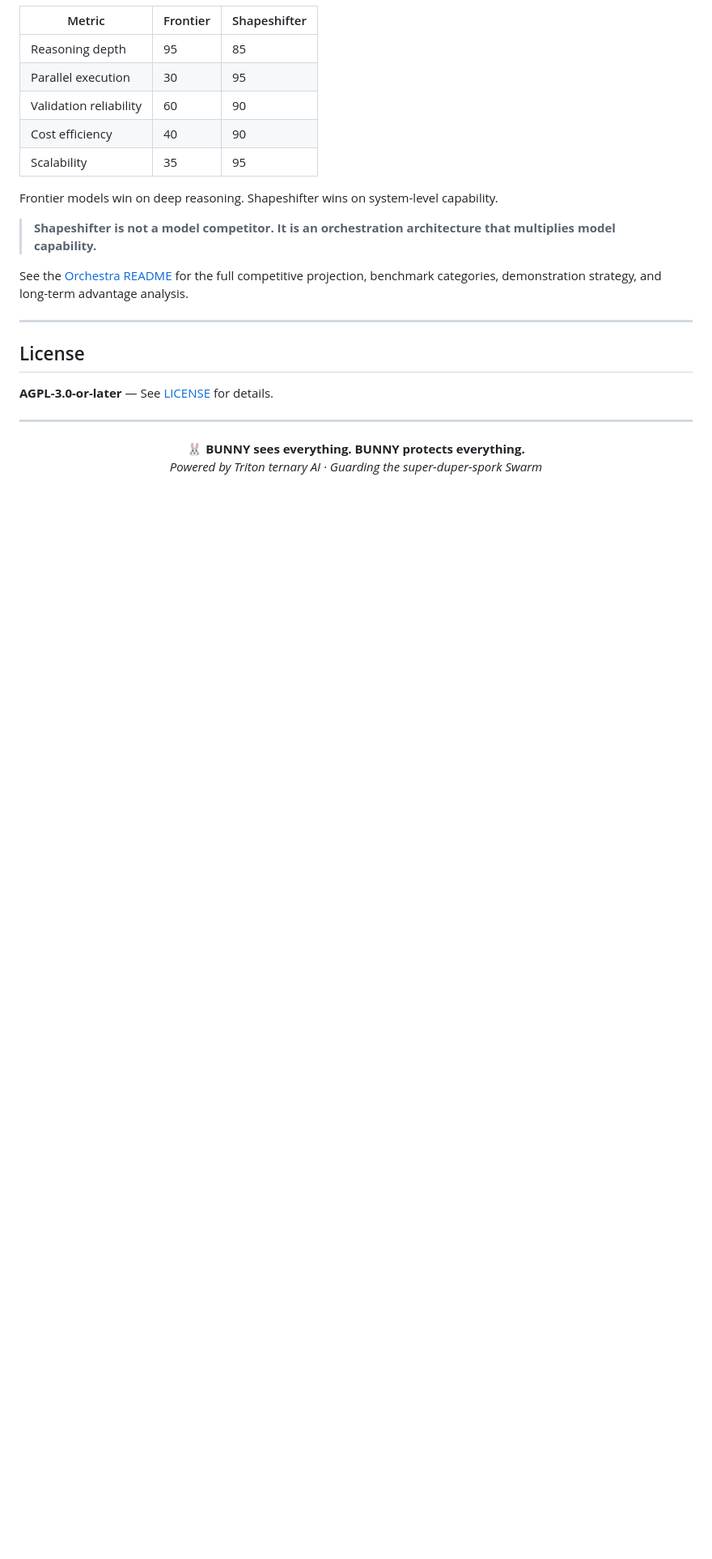
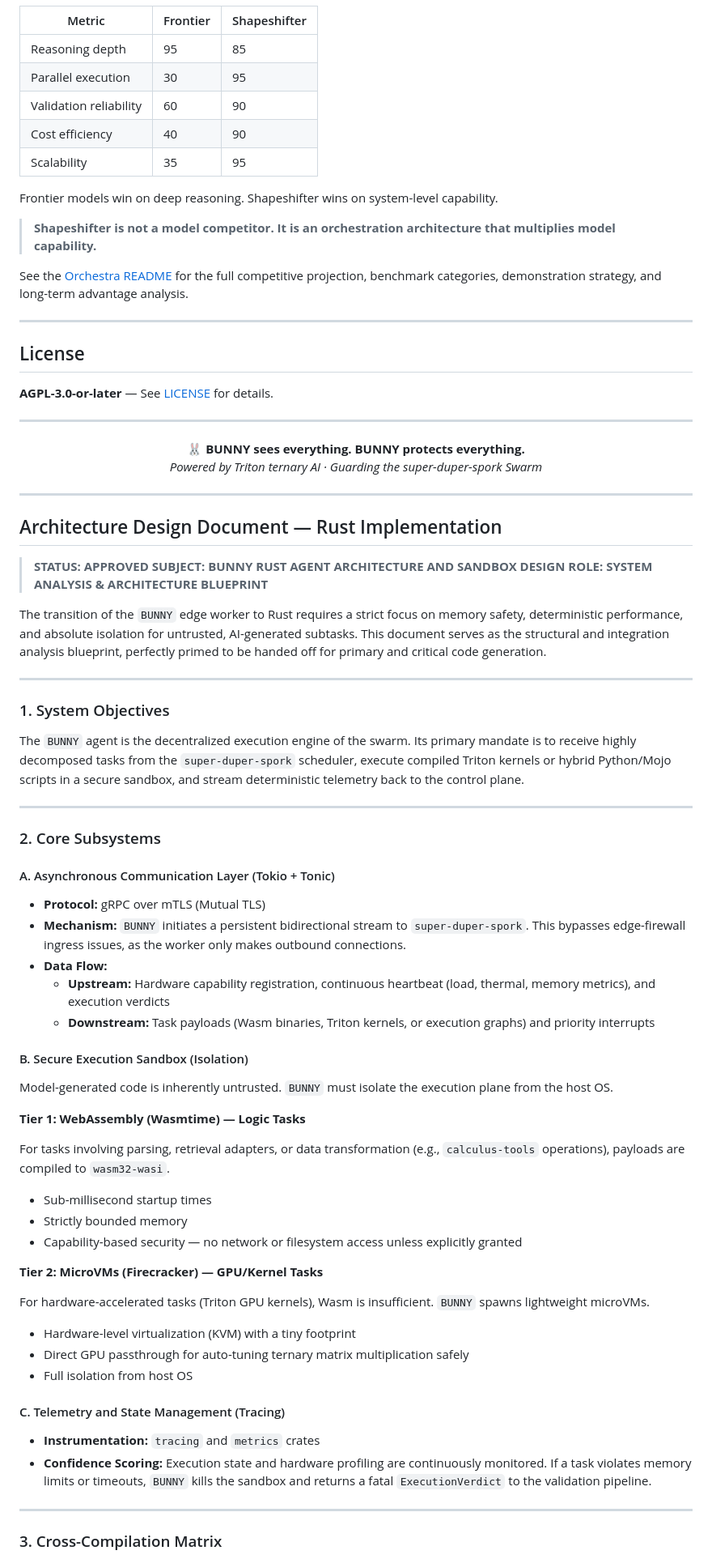
Before and after one commit to financecommander/BUNNY, a Markdown page: README.md, the part around one of its changes. Shown at 81% size. GitHub-like rendering; blank space fills up the shorter version.

Commit message:
docs: add Rust agent architecture and sandbox design blueprint

```diff
--- a/README.md
+++ b/README.md
@@ -454,3 +454,61 @@ See the [Orchestra README](https://github.com/financecommander/Orchestra#competi
   <strong>🐰 BUNNY sees everything. BUNNY protects everything.</strong><br/>
   <em>Powered by Triton ternary AI · Guarding the super-duper-spork Swarm</em>
 </p>
+
+---
+
+## Architecture Design Document — Rust Implementation
+
+> **STATUS: APPROVED**
+> **SUBJECT: BUNNY RUST AGENT ARCHITECTURE AND SANDBOX DESIGN**
+> **ROLE: SYSTEM ANALYSIS & ARCHITECTURE BLUEPRINT**
+
+The transition of the `BUNNY` edge worker to Rust requires a strict focus on memory safety, deterministic performance, and absolute isolation for untrusted, AI-generated subtasks. This document serves as the structural and integration analysis blueprint, perfectly primed to be handed off for primary and critical code generation.
+
+---
+
+### 1. System Objectives
+
+The `BUNNY` agent is the decentralized execution engine of the swarm. Its primary mandate is to receive highly decomposed tasks from the `super-duper-spork` scheduler, execute compiled Triton kernels or hybrid Python/Mojo scripts in a secure sandbox, and stream deterministic telemetry back to the control plane.
+
+---
+
+### 2. Core Subsystems
+
+#### A. Asynchronous Communication Layer (Tokio + Tonic)
+
+- **Protocol:** gRPC over mTLS (Mutual TLS)
+- **Mechanism:** `BUNNY` initiates a persistent bidirectional stream to `super-duper-spork`. This bypasses edge-firewall ingress issues, as the worker only makes outbound connections.
+- **Data Flow:**
+  - **Upstream:** Hardware capability registration, continuous heartbeat (load, thermal, memory metrics), and execution verdicts
+  - **Downstream:** Task payloads (Wasm binaries, Triton kernels, or execution graphs) and priority interrupts
+
+#### B. Secure Execution Sandbox (Isolation)
+
+Model-generated code is inherently untrusted. `BUNNY` must isolate the execution plane from the host OS.
+
+**Tier 1: WebAssembly (Wasmtime) — Logic Tasks**
+
+For tasks involving parsing, retrieval adapters, or data transformation (e.g., `calculus-tools` operations), payloads are compiled to `wasm32-wasi`.
+
+- Sub-millisecond startup times
+- Strictly bounded memory
+- Capability-based security — no network or filesystem access unless explicitly granted
+
+**Tier 2: MicroVMs (Firecracker) — GPU/Kernel Tasks**
+
+For hardware-accelerated tasks (Triton GPU kernels), Wasm is insufficient. `BUNNY` spawns lightweight microVMs.
+
+- Hardware-level virtualization (KVM) with a tiny footprint
+- Direct GPU passthrough for auto-tuning ternary matrix multiplication safely
+- Full isolation from host OS
+
+#### C. Telemetry and State Management (Tracing)
+
+- **Instrumentation:** `tracing` and `metrics` crates
+- **Confidence Scoring:** Execution state and hardware profiling are continuously monitored. If a task violates memory limits or timeouts, `BUNNY` kills the sandbox and returns a fatal `ExecutionVerdict` to the validation pipeline.
+
+---
+
+### 3. Cross-Compilation Matrix
+
```
Also changed, not shown: other parts of README.md (+40 -0 lines).
